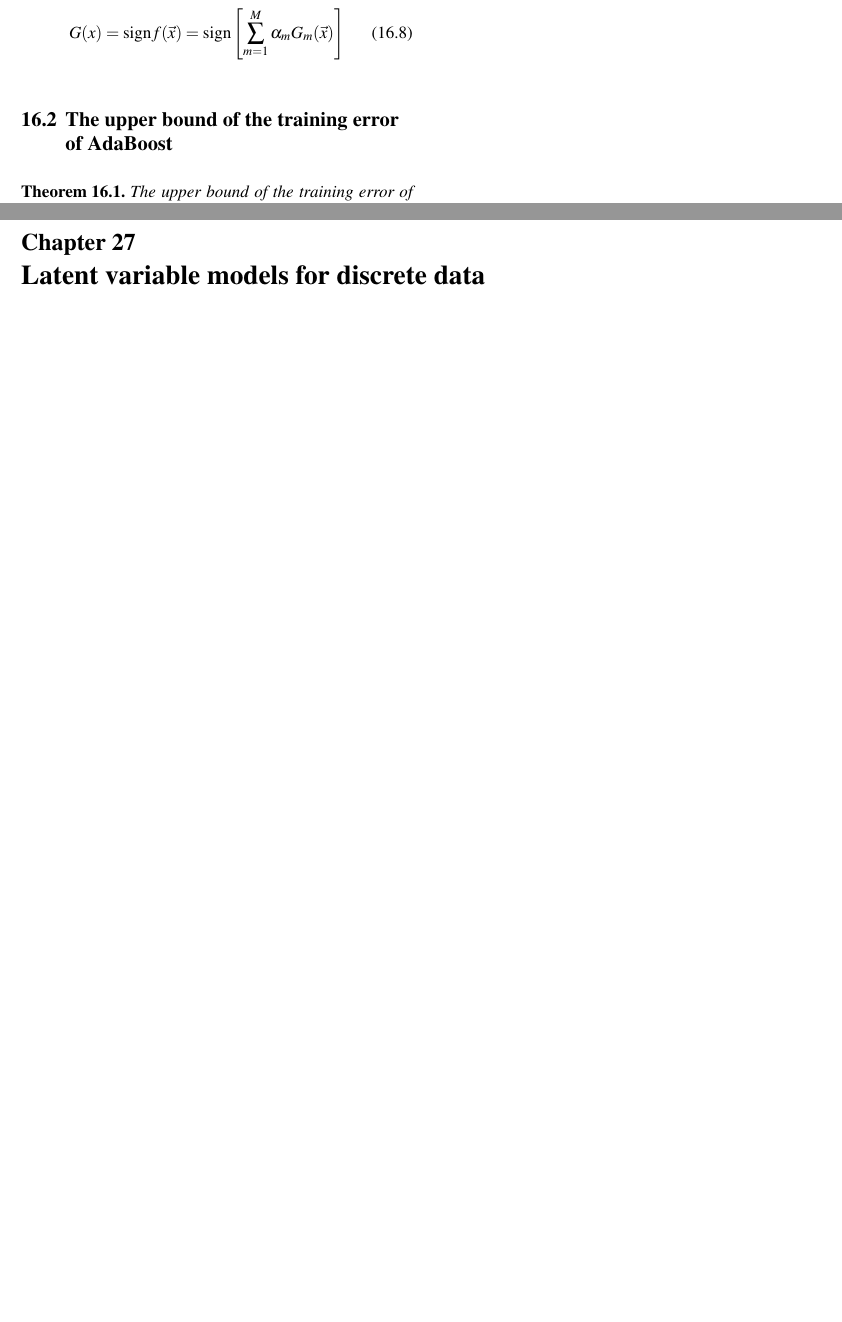
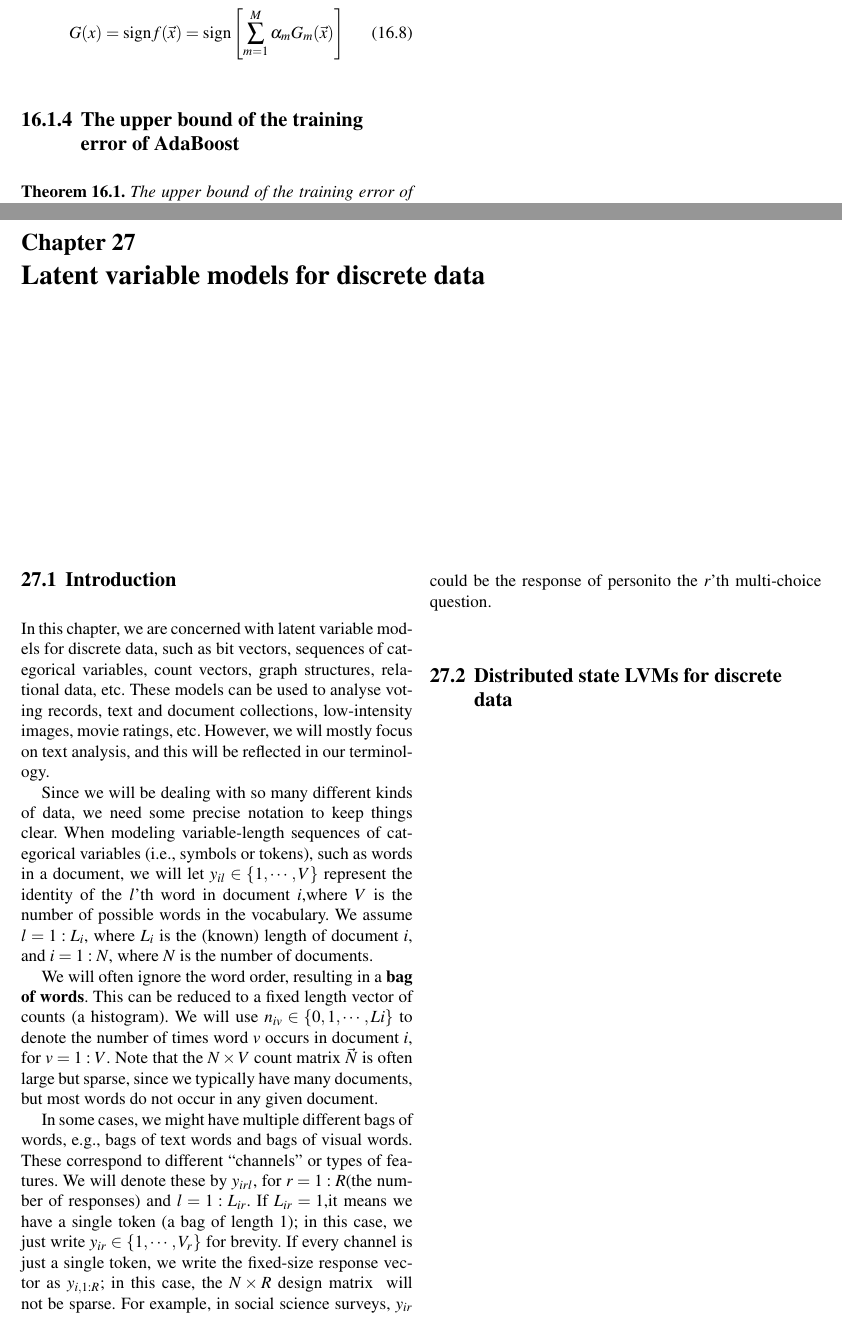
Before and after one commit to soulmachine/machine-learning-cheat-sheet, a LaTeX thesis (machine-learning-cheat-sheet.tex, which reads chapterABM.tex, chapterLVM.tex): two parts of pages 98 and 119 of 127, joined at a grey line, cut so that both start at the same text, the shorter picture padded with empty space. Compiled offline with pdfLaTeX.

Commit message:
rename file

```diff
--- a/chapterABM.tex
+++ b/chapterABM.tex
@@ -73,7 +73,7 @@ G(x)=\text{sign}f(\vec{x})=\text{sign}\left[\sum_{m=1}^M \alpha_m G_m(\vec{x})\r
 \end{equation}
 \end{enumerate}
 
-\section{The upper bound of the training error of AdaBoost}
+\subsection{The upper bound of the training error of AdaBoost}
 \begin{theorem}
 The upper bound of the training error of AdaBoost is
 \begin{equation}
--- /dev/null
+++ b/chapterLVM.tex
@@ -0,0 +1,14 @@
+\chapter{Latent variable models for discrete data}
+
+
+\section{Introduction}
+In this chapter, we are concerned with latent variable models for discrete data, such as bit vectors, sequences of categorical variables, count vectors, graph structures, relational data, etc. These models can be used to analyse voting records, text and document collections, low-intensity images, movie ratings, etc. However, we will mostly focus on text analysis, and this will be reflected in our terminology.
+
+Since we will be dealing with so many different kinds of data, we need some precise notation to keep things clear. When modeling variable-length sequences of categorical variables (i.e., symbols or tokens), such as words in a document, we will let $y_{il} \in \{1,\cdots,V\}$ represent the identity of the $l$'th word in document $i$,where $V$ is the number of possible words in the vocabulary. We assume $l=1:L_i$, where $L_i$ is the (known) length of document $i$, and $i=1:N$, where $N$ is the number of documents.
+
+We will often ignore the word order, resulting in a \textbf{bag of words}. This can be reduced to a fixed length vector of counts (a histogram). We will use $n_{iv} \in \{0,1,\cdots,Li\}$ to denote the number of times word $v$ occurs in document $i$, for $v=1:V$. Note that the $N \times V$ count matrix $\vec{N}$ is often large but sparse, since we typically have many documents, but most words do not occur in any given document.
+
+In some cases, we might have multiple different bags of words, e.g., bags of text words and bags of visual words. These correspond to different “channels” or types of features. We will denote these by $y_{irl}$, for $r=1:R$(the number of responses) and $l=1:L_{ir}$. If $L_{ir} =1$,it means we have a single token (a bag of length 1); in this case, we just write $y_{ir} \in \{1,\cdots,V_r\}$ for brevity. If every channel is just a single token, we write the fixed-size response vector as $y_{i,1:R}$; in this case, the $N \times R$ design matrix \vec{Y} will not be sparse. For example, in social science surveys, $y_{ir}$ could be the response of personito the $r$'th multi-choice question.
+
+
+\section{Distributed state LVMs for discrete data}
```
Also changed, not shown: chapterLVMforDiscreteData.tex (deleted, +0 -1 lines), machine-learning-cheat-sheet.tex (+1 -1 lines), machine-learning-cheat-sheet.pdf.
